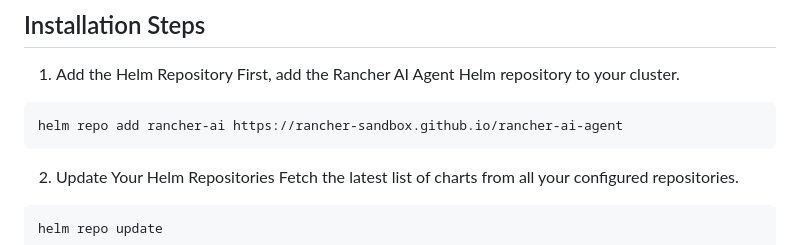
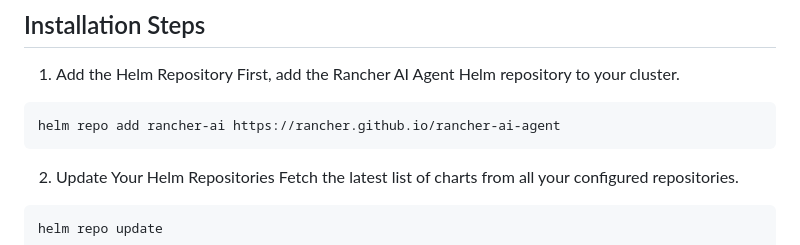
Before and after one commit to rancher-sandbox/rancher-ai-agent, a Markdown page: README.md, the part around the change. GitHub-like rendering.

````diff
--- a/README.md
+++ b/README.md
@@ -92,7 +92,7 @@ graph TD
 First, add the Rancher AI Agent Helm repository to your cluster.
 
 ```bash
-helm repo add rancher-ai https://rancher-sandbox.github.io/rancher-ai-agent
+helm repo add rancher-ai https://rancher.github.io/rancher-ai-agent
 ```
 
 2. Update Your Helm Repositories
````
